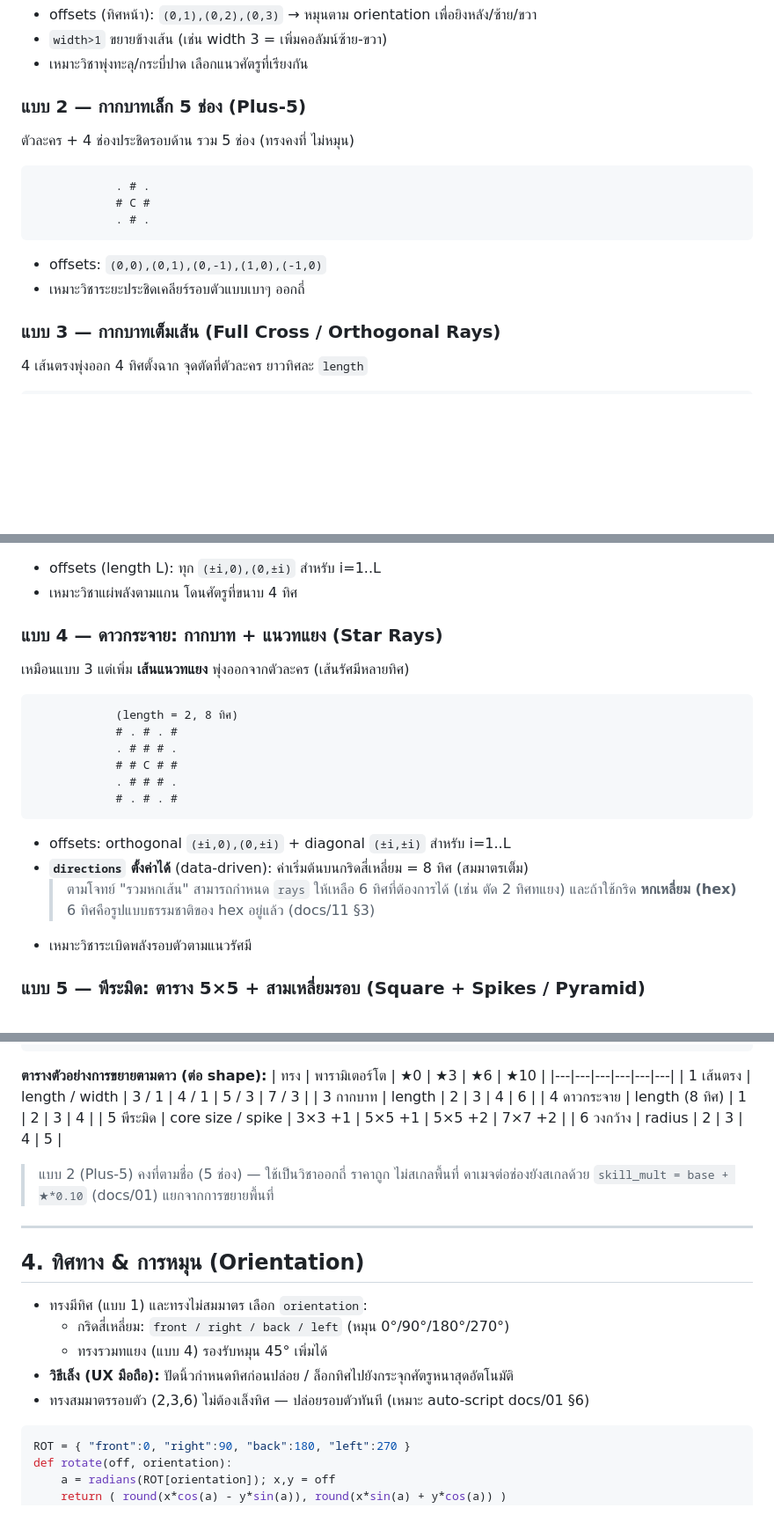
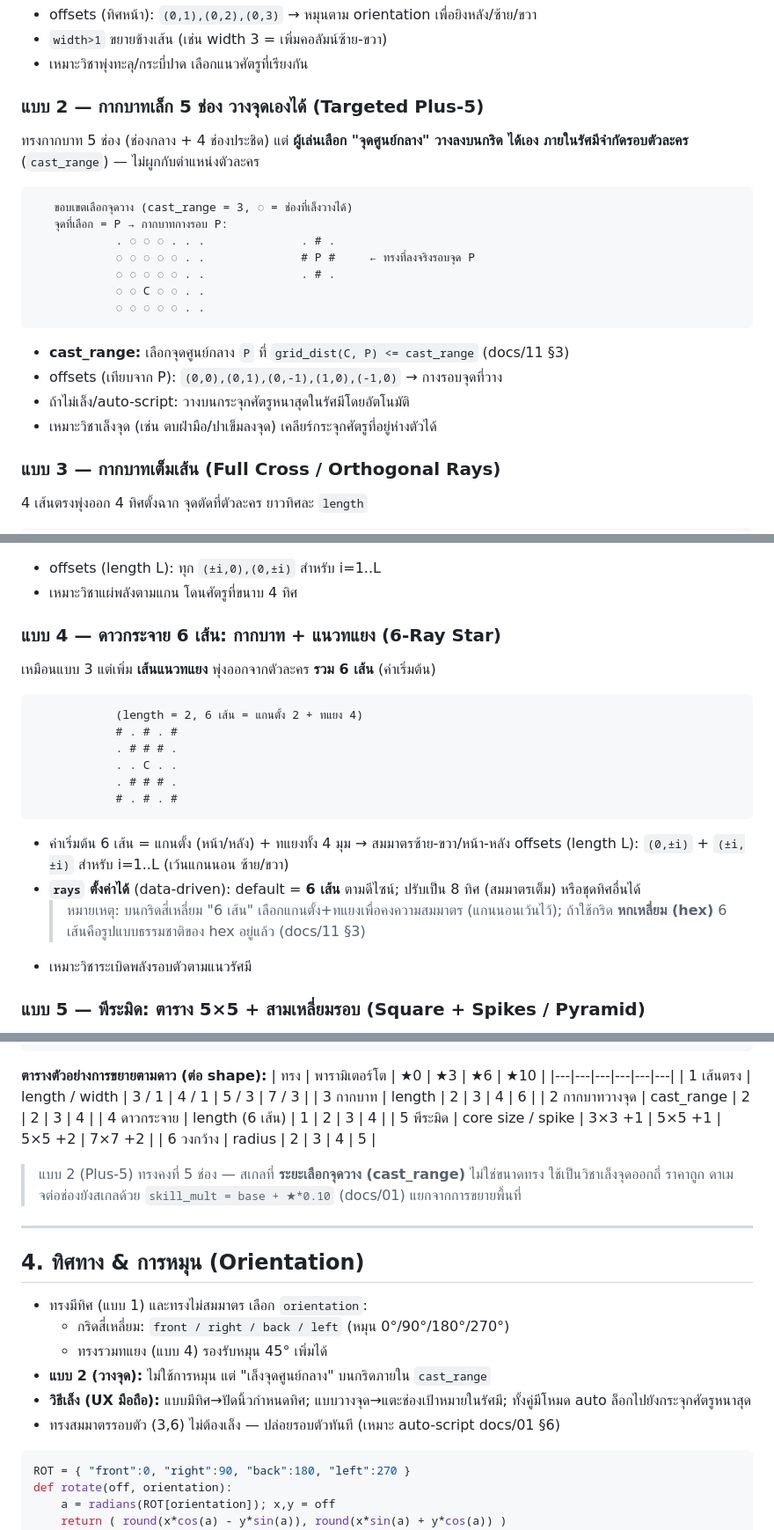
Before and after one commit to surasak-rit/wuxi-th, a Markdown page: docs/12-skill-shapes.md, 3 parts joined by grey strips. Shown at 88% size. Rendered like a GitHub page; blank space fills up the shorter version.

Commit message:
Refine skill shapes per spec: 6-ray star default, targeted placement for Plus-5
- Shape 4 (star): default 6 rays (vertical axis + 4 diagonals) instead of 8, configurable via rays
- Shape 2 (plus-5): player selects center cell within cast_range around caster (targeted placement); scales cast_range not size
- Update scaling table, schema (rays=6, cast_range), type-offset table, orientation/aiming notes

````diff
--- a/docs/12-skill-shapes.md
+++ b/docs/12-skill-shapes.md
@@ -41,15 +41,22 @@ def resolve_shape(caster, skill):
 - `width>1` ขยายข้างเส้น (เช่น width 3 = เพิ่มคอลัมน์ซ้าย-ขวา)
 - เหมาะวิชาพุ่งทะลุ/กระบี่ปาด เลือกแนวศัตรูที่เรียงกัน
 
-### แบบ 2 — กากบาทเล็ก 5 ช่อง (Plus-5)
-ตัวละคร + 4 ช่องประชิดรอบด้าน รวม 5 ช่อง (ทรงคงที่ ไม่หมุน)
+### แบบ 2 — กากบาทเล็ก 5 ช่อง วางจุดเองได้ (Targeted Plus-5)
+ทรงกากบาท 5 ช่อง (ช่องกลาง + 4 ช่องประชิด) แต่ **ผู้เล่นเลือก "จุดศูนย์กลาง" วางลงบนกริด
+ได้เอง ภายในรัศมีจำกัดรอบตัวละคร** (`cast_range`) — ไม่ผูกกับตำแหน่งตัวละคร
 ```
-            . # .
-            # C #
-            . # .
+   ขอบเขตเลือกจุดวาง (cast_range = 3, ◌ = ช่องที่เล็งวางได้)
+   จุดที่เลือก = P → กากบาทกางรอบ P:
+            . ◌ ◌ ◌ . . .              . # .
+            ◌ ◌ ◌ ◌ ◌ . .              # P #     ← ทรงที่ลงจริงรอบจุด P
+            ◌ ◌ ◌ ◌ ◌ . .              . # .
+            ◌ ◌ C ◌ ◌ . .
+            ◌ ◌ ◌ ◌ ◌ . .
 ```
-- offsets: `(0,0),(0,1),(0,-1),(1,0),(-1,0)`
-- เหมาะวิชาระยะประชิดเคลียร์รอบตัวแบบเบาๆ ออกถี่
+- **cast_range:** เลือกจุดศูนย์กลาง `P` ที่ `grid_dist(C, P) <= cast_range` (docs/11 §3)
+- offsets (เทียบจาก P): `(0,0),(0,1),(0,-1),(1,0),(-1,0)` → กางรอบจุดที่วาง
+- ถ้าไม่เล็ง/auto-script: วางบนกระจุกศัตรูหนาสุดในรัศมีโดยอัตโนมัติ
+- เหมาะวิชาเล็งจุด (เช่น ตบฝ่ามือ/ปาเข็มลงจุด) เคลียร์กระจุกศัตรูที่อยู่ห่างตัวได้
 
 ### แบบ 3 — กากบาทเต็มเส้น (Full Cross / Orthogonal Rays)
 4 เส้นตรงพุ่งออก 4 ทิศตั้งฉาก จุดตัดที่ตัวละคร ยาวทิศละ `length`
@@ -64,20 +71,22 @@ def resolve_shape(caster, skill):
 - offsets (length L): ทุก `(±i,0),(0,±i)` สำหรับ i=1..L
 - เหมาะวิชาแผ่พลังตามแกน โดนศัตรูที่ขนาบ 4 ทิศ
 
-### แบบ 4 — ดาวกระจาย: กากบาท + แนวทแยง (Star Rays)
-เหมือนแบบ 3 แต่เพิ่ม **เส้นแนวทแยง** พุ่งออกจากตัวละคร (เส้นรัศมีหลายทิศ)
+### แบบ 4 — ดาวกระจาย 6 เส้น: กากบาท + แนวทแยง (6-Ray Star)
+เหมือนแบบ 3 แต่เพิ่ม **เส้นแนวทแยง** พุ่งออกจากตัวละคร **รวม 6 เส้น** (ค่าเริ่มต้น)
 ```
-            (length = 2, 8 ทิศ)
+            (length = 2, 6 เส้น = แกนตั้ง 2 + ทแยง 4)
             # . # . #
             . # # # .
-            # # C # #
+            . . C . .
             . # # # .
             # . # . #
 ```
-- offsets: orthogonal `(±i,0),(0,±i)` + diagonal `(±i,±i)` สำหรับ i=1..L
-- **`directions` ตั้งค่าได้** (data-driven): ค่าเริ่มต้นบนกริดสี่เหลี่ยม = 8 ทิศ (สมมาตรเต็ม)
-  > ตามโจทย์ "รวมหกเส้น" สามารถกำหนด `rays` ให้เหลือ 6 ทิศที่ต้องการได้ (เช่น ตัด 2 ทิศทแยง)
-  > และถ้าใช้กริด **หกเหลี่ยม (hex)** 6 ทิศคือรูปแบบธรรมชาติของ hex อยู่แล้ว (docs/11 §3)
+- ค่าเริ่มต้น 6 เส้น = แกนตั้ง (หน้า/หลัง) + ทแยงทั้ง 4 มุม → สมมาตรซ้าย-ขวา/หน้า-หลัง
+  offsets (length L): `(0,±i)` + `(±i,±i)` สำหรับ i=1..L  (เว้นแกนนอน ซ้าย/ขวา)
+- **`rays` ตั้งค่าได้** (data-driven): default = **6 เส้น** ตามดีไซน์; ปรับเป็น 8 ทิศ (สมมาตรเต็ม)
+  หรือชุดทิศอื่นได้
+  > หมายเหตุ: บนกริดสี่เหลี่ยม "6 เส้น" เลือกแกนตั้ง+ทแยงเพื่อคงความสมมาตร (แกนนอนเว้นไว้);
+  > ถ้าใช้กริด **หกเหลี่ยม (hex)** 6 เส้นคือรูปแบบธรรมชาติของ hex อยู่แล้ว (docs/11 §3)
 - เหมาะวิชาระเบิดพลังรอบตัวตามแนวรัศมี
 
 ### แบบ 5 — พีระมิด: ตาราง 5×5 + สามเหลี่ยมรอบ (Square + Spikes / Pyramid)
@@ -129,10 +138,12 @@ def resolve_shape(caster, skill):
 |---|---|---|---|---|---|
 | 1 เส้นตรง | length / width | 3 / 1 | 4 / 1 | 5 / 3 | 7 / 3 |
 | 3 กากบาท | length | 2 | 3 | 4 | 6 |
-| 4 ดาวกระจาย | length (8 ทิศ) | 1 | 2 | 3 | 4 |
+| 2 กากบาทวางจุด | cast_range | 2 | 2 | 3 | 4 |
+| 4 ดาวกระจาย | length (6 เส้น) | 1 | 2 | 3 | 4 |
 | 5 พีระมิด | core size / spike | 3×3 +1 | 5×5 +1 | 5×5 +2 | 7×7 +2 |
 | 6 วงกว้าง | radius | 2 | 3 | 4 | 5 |
-> แบบ 2 (Plus-5) คงที่ตามชื่อ (5 ช่อง) — ใช้เป็นวิชาออกถี่ ราคาถูก ไม่สเกลพื้นที่
+> แบบ 2 (Plus-5) ทรงคงที่ 5 ช่อง — สเกลที่ **ระยะเลือกจุดวาง (cast_range)** ไม่ใช่ขนาดทรง
+> ใช้เป็นวิชาเล็งจุดออกถี่ ราคาถูก
 > ดาเมจต่อช่องยังสเกลด้วย `skill_mult = base + ★*0.10` (docs/01) แยกจากการขยายพื้นที่
 
 ---
@@ -141,8 +152,10 @@ def resolve_shape(caster, skill):
 - ทรงมีทิศ (แบบ 1) และทรงไม่สมมาตร เลือก `orientation`:
   - กริดสี่เหลี่ยม: `front / right / back / left` (หมุน 0°/90°/180°/270°)
   - ทรงรวมทแยง (แบบ 4) รองรับหมุน 45° เพิ่มได้
-- **วิธีเล็ง (UX มือถือ):** ปัดนิ้วกำหนดทิศก่อนปล่อย / ล็อกทิศไปยังกระจุกศัตรูหนาสุดอัตโนมัติ
-- ทรงสมมาตรรอบตัว (2,3,6) ไม่ต้องเล็งทิศ — ปล่อยรอบตัวทันที (เหมาะ auto-script docs/01 §6)
+- **แบบ 2 (วางจุด):** ไม่ใช้การหมุน แต่ "เล็งจุดศูนย์กลาง" บนกริดภายใน `cast_range`
+- **วิธีเล็ง (UX มือถือ):** แบบมีทิศ→ปัดนิ้วกำหนดทิศ; แบบวางจุด→แตะช่องเป้าหมายในรัศมี;
+  ทั้งคู่มีโหมด auto ล็อกไปยังกระจุกศัตรูหนาสุด
+- ทรงสมมาตรรอบตัว (3,6) ไม่ต้องเล็ง — ปล่อยรอบตัวทันที (เหมาะ auto-script docs/01 §6)
 ```python
 ROT = { "front":0, "right":90, "back":180, "left":270 }
 def rotate(off, orientation):
````
Also changed, not shown: other parts of docs/12-skill-shapes.md (+3 -3 lines).
